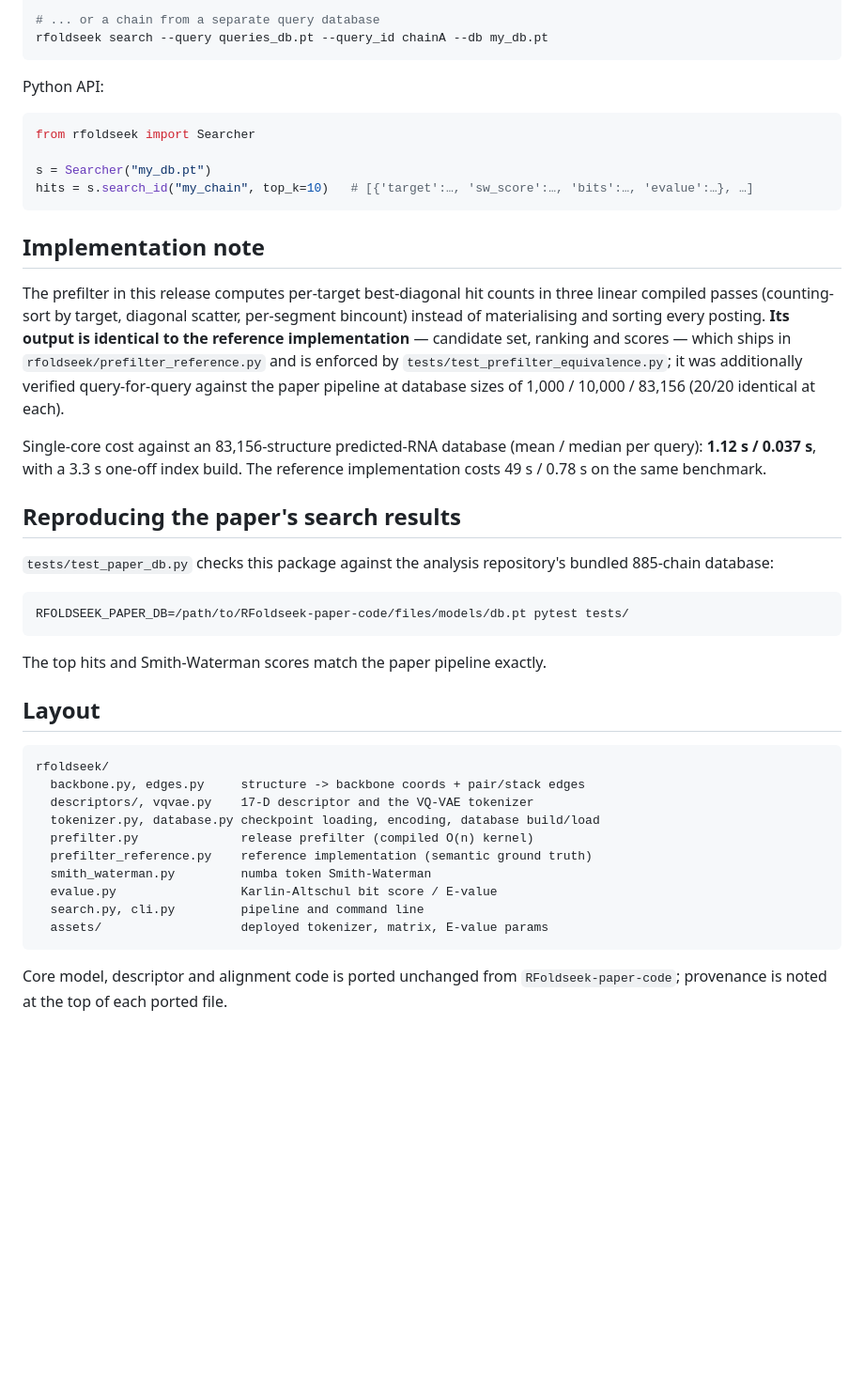
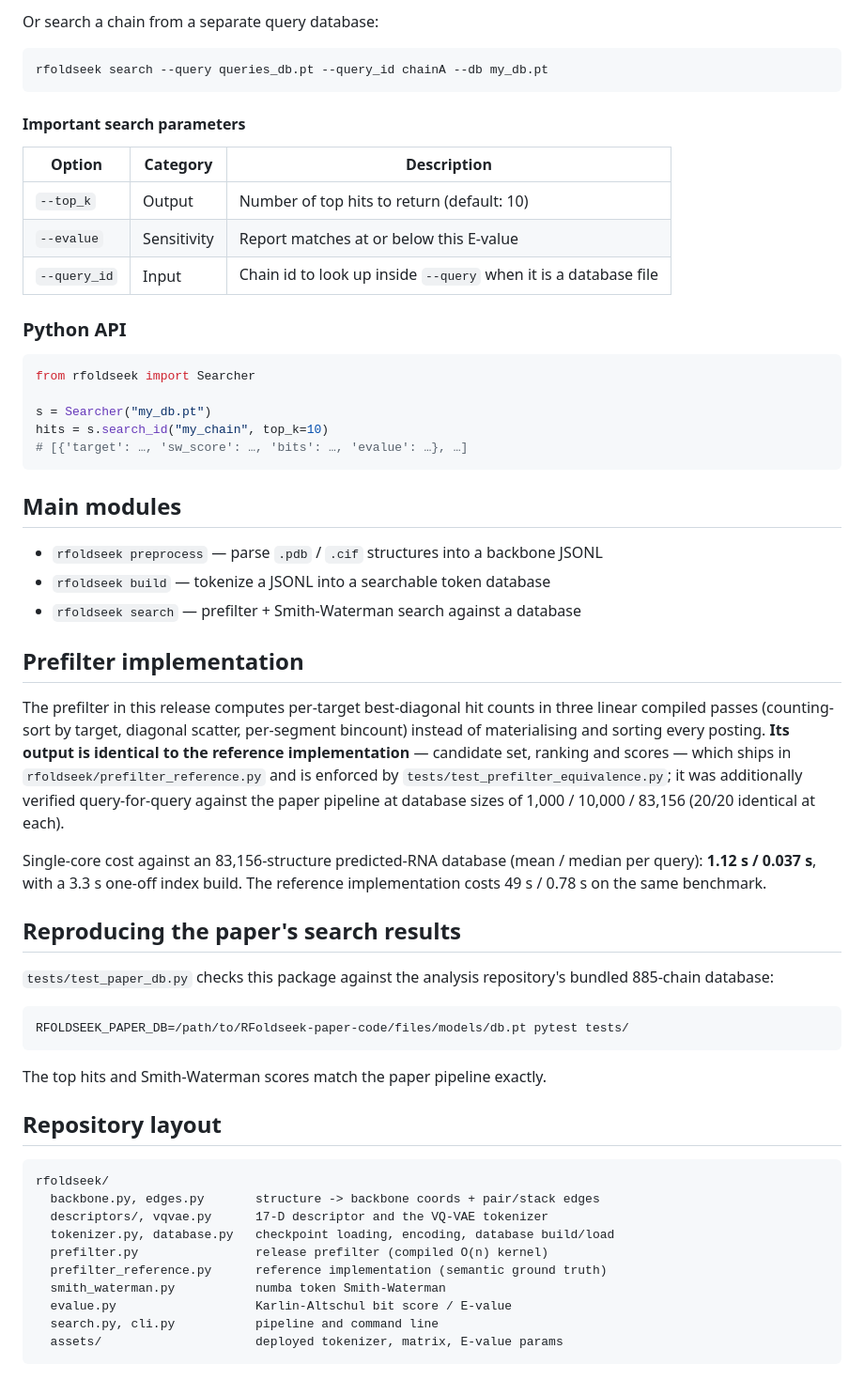
Before and after one commit to DylanYang/RFoldSearch, a Markdown page: README.md, the part around one of its changes. Shown at 94% size. GitHub-like rendering; blank space fills up the shorter version.

````diff
--- a/README.md
+++ b/README.md
@@ -32,57 +67,72 @@ rfoldseek search --query my_chain --db my_db.pt --top_k 10
 
-# ... or a chain from a separate query database
+Or search a chain from a separate query database:
+
+```
 rfoldseek search --query queries_db.pt --query_id chainA --db my_db.pt
 ```
 
-Python API:
+#### Important search parameters
+
+| Option       | Category    | Description                                                       |
+| ------------ | ----------- | ----------------------------------------------------------------- |
+| `--top_k`    | Output      | Number of top hits to return (default: 10)                        |
+| `--evalue`   | Sensitivity | Report matches at or below this E-value                           |
+| `--query_id` | Input       | Chain id to look up inside `--query` when it is a database file   |
+
+### Python API
 
 ```python
 from rfoldseek import Searcher
 
 s = Searcher("my_db.pt")
-hits = s.search_id("my_chain", top_k=10)   # [{'target':…, 'sw_score':…, 'bits':…, 'evalue':…}, …]
+hits = s.search_id("my_chain", top_k=10)
+# [{'target': …, 'sw_score': …, 'bits': …, 'evalue': …}, …]
 ```
 
-## Implementation note
+## Main modules
+
+- `rfoldseek preprocess` — parse `.pdb` / `.cif` structures into a backbone JSONL
+- `rfoldseek build` — tokenize a JSONL into a searchable token database
+- `rfoldseek search` — prefilter + Smith-Waterman search against a database
+
+## Prefilter implementation
 
 The prefilter in this release computes per-target best-diagonal hit counts in
 three linear compiled passes (counting-sort by target, diagonal scatter,
 per-segment bincount) instead of materialising and sorting every posting.
 **Its output is identical to the reference implementation** — candidate set,
 ranking and scores — which ships in `rfoldseek/prefilter_reference.py` and is
-enforced by `tests/test_prefilter_equivalence.py`; it was additionally verified
-query-for-query against the paper pipeline at database sizes of 1,000 / 10,000
-/ 83,156 (20/20 identical at each).
+enforced by `tests/test_prefilter_equivalence.py`; it was additionally
+verified query-for-query against the paper pipeline at database sizes of
+1,000 / 10,000 / 83,156 (20/20 identical at each).
 
 Single-core cost against an 83,156-structure predicted-RNA database
 (mean / median per query): **1.12 s / 0.037 s**, with a 3.3 s one-off index
-build. The reference implementation costs 49 s / 0.78 s on the same benchmark.
+build. The reference implementation costs 49 s / 0.78 s on the same
+benchmark.
 
 ## Reproducing the paper's search results
 
 `tests/test_paper_db.py` checks this package against the analysis repository's
 bundled 885-chain database:
 
-```bash
+```
 RFOLDSEEK_PAPER_DB=/path/to/RFoldseek-paper-code/files/models/db.pt pytest tests/
 ```
 
 The top hits and Smith-Waterman scores match the paper pipeline exactly.
 
-## Layout
+## Repository layout
 
 ```
 rfoldseek/
-  backbone.py, edges.py     structure -> backbone coords + pair/stack edges
-  descriptors/, vqvae.py    17-D descriptor and the VQ-VAE tokenizer
-  tokenizer.py, database.py checkpoint loading, encoding, database build/load
-  prefilter.py              release prefilter (compiled O(n) kernel)
-  prefilter_reference.py    reference implementation (semantic ground truth)
-  smith_waterman.py         numba token Smith-Waterman
-  evalue.py                 Karlin-Altschul bit score / E-value
-  search.py, cli.py         pipeline and command line
-  assets/                   deployed tokenizer, matrix, E-value params
+  backbone.py, edges.py       structure -> backbone coords + pair/stack edges
+  descriptors/, vqvae.py      17-D descriptor and the VQ-VAE tokenizer
+  tokenizer.py, database.py   checkpoint loading, encoding, database build/load
+  prefilter.py                release prefilter (compiled O(n) kernel)
+  prefilter_reference.py      reference implementation (semantic ground truth)
+  smith_waterman.py           numba token Smith-Waterman
+  evalue.py                   Karlin-Altschul bit score / E-value
+  search.py, cli.py           pipeline and command line
+  assets/                     deployed tokenizer, matrix, E-value params
 ```
-
-Core model, descriptor and alignment code is ported unchanged from
-`RFoldseek-paper-code`; provenance is noted at the top of each ported file.
````
Also changed, not shown: other parts of README.md (+52 -17 lines), .github/fig1.jpeg (added), .github/logo.PNG (added), 1 other file.
